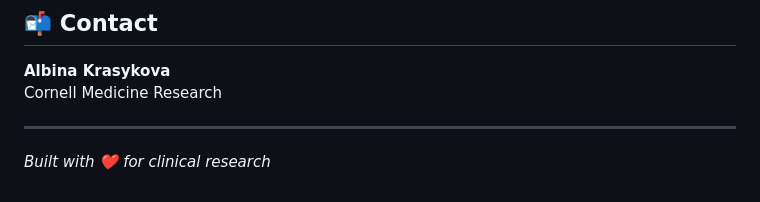
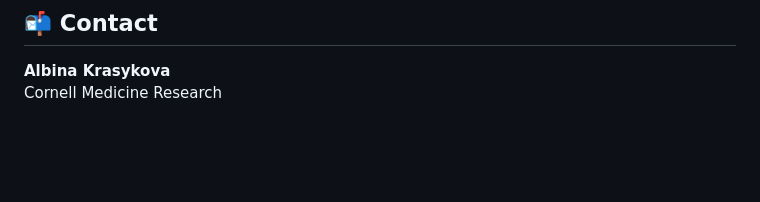
Before and after one commit to dicristea/oura-clinical-workbench, a Markdown page: README.md, the part around the change. Rendered like a GitHub page; blank space fills up the shorter version.

```diff
--- a/README.md
+++ b/README.md
@@ -172,7 +172,3 @@ This project handles Protected Health Information (PHI). Ensure compliance with:
 
 **Albina Krasykova**
 Cornell Medicine Research
-
----
-
-*Built with ❤️ for clinical research*
```
